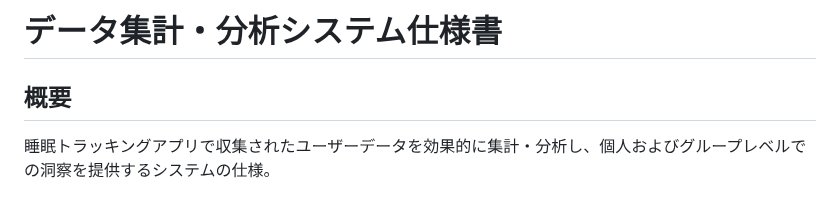
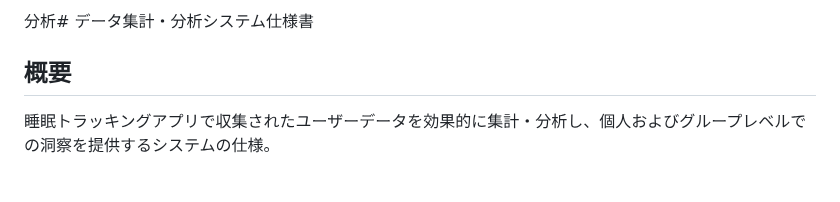
Before and after one commit to araiyutaro/SleepTracker, a Markdown page: docs/data_analytics_specification.md, the part around the change. Rendered like a GitHub page.

```diff
--- a/docs/data_analytics_specification.md
+++ b/docs/data_analytics_specification.md
@@ -1,4 +1,4 @@
-# データ集計・分析システム仕様書
+分析# データ集計・分析システム仕様書
 
 ## 概要
 睡眠トラッキングアプリで収集されたユーザーデータを効果的に集計・分析し、個人およびグループレベルでの洞察を提供するシステムの仕様。
```
